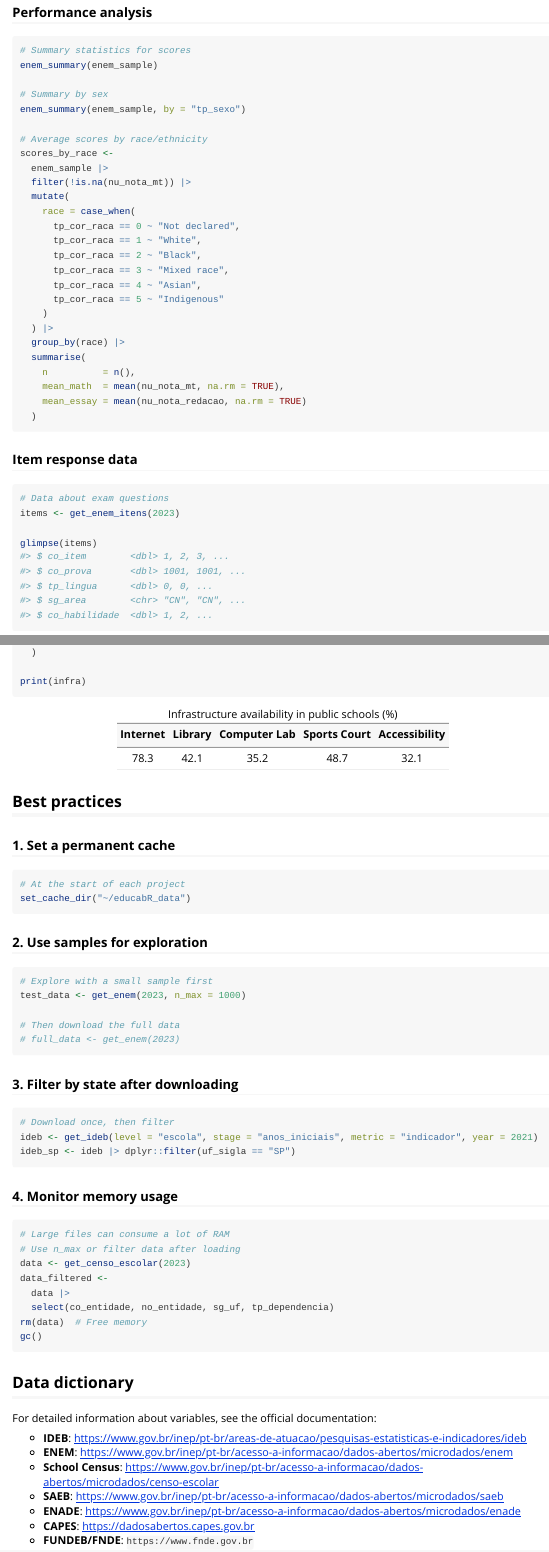
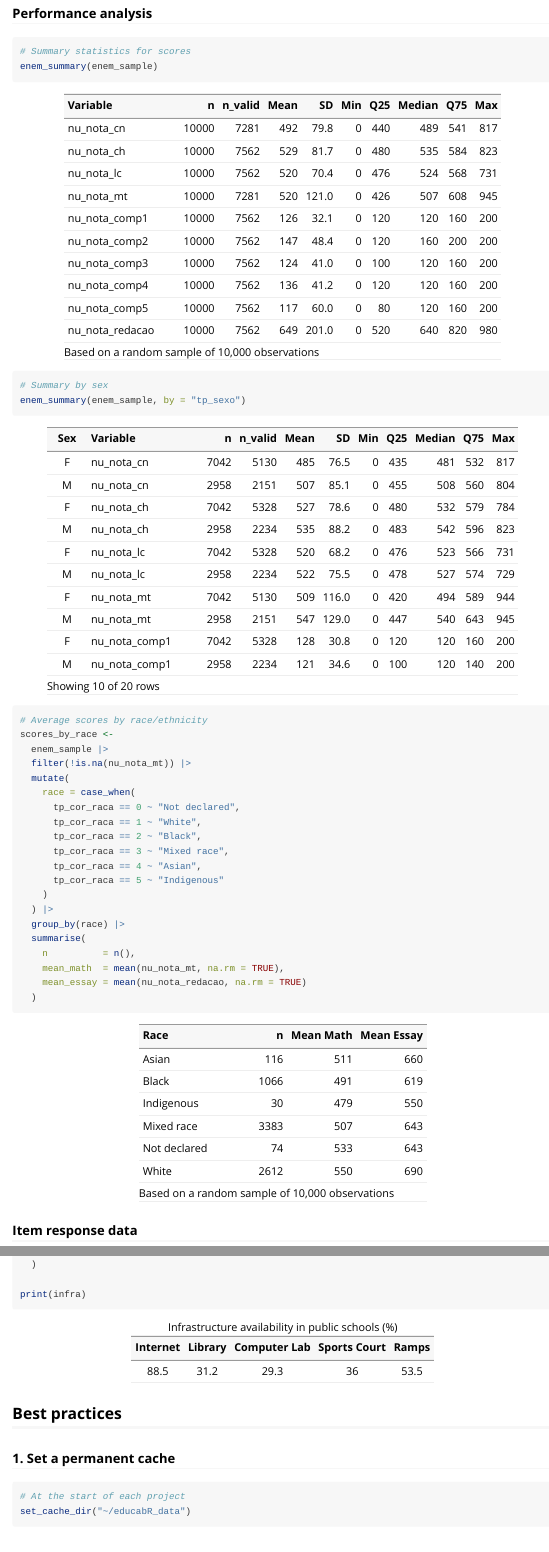
Before and after one commit to SidneyBissoli/educabR, an R Markdown document (vignettes/getting-started.Rmd): the page in a window 1100 px wide, from 4400 px down before the commit and from 4460 px down after it, so that both start at the same text, and a second part further down, joined at a grey line. Rendered offline with R 4.5, knitr and Pandoc, with nearby package versions.

Commit message:
docs: comprehensive update of getting-started vignette
- Update all glimpse outputs to match current data structure
- Add kableExtra tables for enem_summary, scores by race, and infra
- Fix School Census column types and variable names
- Add schools-by-type plot image
- Fix in_acessibilidade to in_acessibilidade_rampas
- Remove Portuguese labels from section headers

Co-Authored-By: Claude Opus 4.6 (1M context) <noreply@anthropic.com>

````diff
--- a/vignettes/getting-started.Rmd
+++ b/vignettes/getting-started.Rmd
@@ -259,10 +262,74 @@
 ```{r enem-analysis}
 # Summary statistics for scores
 enem_summary(enem_sample)
+```
 
+```{r enem-summary-table, echo = FALSE, eval = TRUE}
+suppressPackageStartupMessages(library(kableExtra))
+data.frame(
+  Variable        = c("nu_nota_cn", "nu_nota_ch", "nu_nota_lc", "nu_nota_mt",
+                       "nu_nota_comp1", "nu_nota_comp2", "nu_nota_comp3",
+                       "nu_nota_comp4", "nu_nota_comp5", "nu_nota_redacao"),
+  n               = 10000L,
+  n_valid         = c(7281L, 7562L, 7562L, 7281L, 7562L, 7562L, 7562L, 7562L, 7562L, 7562L),
+  Mean            = c(492, 529, 520, 520, 126, 147, 124, 136, 117, 649),
+  SD              = c(79.8, 81.7, 70.4, 121, 32.1, 48.4, 41.0, 41.2, 60.0, 201),
+  Min             = 0,
+  Q25             = c(440, 480, 476, 426, 120, 120, 100, 120, 80, 520),
+  Median          = c(489, 535, 524, 507, 120, 160, 120, 120, 120, 640),
+  Q75             = c(541, 584, 568, 608, 160, 200, 160, 160, 160, 820),
+  Max             = c(817, 823, 731, 945, 200, 200, 200, 200, 200, 980)
+) |>
+  kbl(align = "lrrrrrrrrr") |>
+  kable_styling(
+    bootstrap_options = c("striped", "hover", "condensed"),
+    full_width = FALSE
+  ) |>
+  column_spec(1, width = "10em") |>
+  footnote(
+    general = "Based on a random sample of 10,000 observations",
+    general_title = "",
+    footnote_as_chunk = TRUE
+  )
+```
+
+```{r enem-analysis-2}
 # Summary by sex
 enem_summary(enem_sample, by = "tp_sexo")
+```
 
+```{r enem-summary-by-sex-table, echo = FALSE, eval = TRUE}
+suppressPackageStartupMessages(library(kableExtra))
+data.frame(
+  Sex      = c("F", "M", "F", "M", "F", "M", "F", "M", "F", "M"),
+  Variable = c("nu_nota_cn", "nu_nota_cn", "nu_nota_ch", "nu_nota_ch",
+                "nu_nota_lc", "nu_nota_lc", "nu_nota_mt", "nu_nota_mt",
+                "nu_nota_comp1", "nu_nota_comp1"),
+  n        = c(7042L, 2958L, 7042L, 2958L, 7042L, 2958L, 7042L, 2958L, 7042L, 2958L),
+  n_valid  = c(5130L, 2151L, 5328L, 2234L, 5328L, 2234L, 5130L, 2151L, 5328L, 2234L),
+  Mean     = c(485, 507, 527, 535, 520, 522, 509, 547, 128, 121),
+  SD       = c(76.5, 85.1, 78.6, 88.2, 68.2, 75.5, 116, 129, 30.8, 34.6),
+  Min      = 0,
+  Q25      = c(435, 455, 480, 483, 476, 478, 420, 447, 120, 100),
+  Median   = c(481, 508, 532, 542, 523, 527, 494, 540, 120, 120),
+  Q75      = c(532, 560, 579, 596, 566, 574, 589, 643, 160, 140),
+  Max      = c(817, 804, 784, 823, 731, 729, 944, 945, 200, 200)
+) |>
+  kbl(align = "clrrrrrrrrr") |>
+  kable_styling(
+    bootstrap_options = c("striped", "hover", "condensed"),
+    full_width = FALSE
+  ) |>
+  column_spec(1, width = "3em") |>
+  column_spec(2, width = "10em") |>
+  footnote(
+    general = "Showing 10 of 20 rows",
+    general_title = "",
+    footnote_as_chunk = TRUE
+  )
+```
+
+```{r enem-analysis-3}
 # Average scores by race/ethnicity
 scores_by_race <-
   enem_sample |>
@@ -285,6 +352,30 @@
   )
 ```
 
+```{r enem-race-table, echo = FALSE, eval = TRUE}
+suppressPackageStartupMessages(library(kableExtra))
+data.frame(
+  Race       = c("Asian", "Black", "Indigenous", "Mixed race", "Not declared", "White"),
+  n          = c(116L, 1066L, 30L, 3383L, 74L, 2612L),
+  Mean_Math  = c(511, 491, 479, 507, 533, 550),
+  Mean_Essay = c(660, 619, 550, 643, 643, 690)
+) |>
+  kbl(
+    col.names = c("Race", "n", "Mean Math", "Mean Essay"),
+    align = "lrrr"
+  ) |>
+  kable_styling(
+    bootstrap_options = c("striped", "hover", "condensed"),
+    full_width = FALSE
+  ) |>
+  column_spec(1, width = "10em") |>
+  footnote(
+    general = "Based on a random sample of 10,000 observations",
+    general_title = "",
+    footnote_as_chunk = TRUE
+  )
+```
+
 ### Item response data
 
 ```{r enem-itens}
@@ -292,8 +383,3 @@
 items <- get_enem_itens(2023)
 
 glimpse(items)
-#> $ co_item        <dbl> 1, 2, 3, ...
-#> $ co_prova       <dbl> 1001, 1001, ...
-#> $ tp_lingua      <dbl> 0, 0, ...
-#> $ sg_area        <chr> "CN", "CN", ...
-#> $ co_habilidade  <dbl> 1, 2, ...
@@ -387,14 +495,14 @@
 ```{r censo-infra-table, echo = FALSE, eval = TRUE}
 library(kableExtra)
 data.frame(
-  Internet     = 78.3,
-  Library      = 42.1,
-  Computer_Lab = 35.2,
-  Sports_Court = 48.7,
-  Accessibility = 32.1
+  Internet     = 88.5,
+  Library      = 31.2,
+  Computer_Lab = 29.3,
+  Sports_Court = 36.0,
+  Ramps        = 53.5
 ) |>
   kbl(
-    col.names = c("Internet", "Library", "Computer Lab", "Sports Court", "Accessibility"),
+    col.names = c("Internet", "Library", "Computer Lab", "Sports Court", "Ramps"),
     align = "ccccc",
     caption = "Infrastructure availability in public schools (%)"
   ) |>
````
Also changed, not shown: vignettes/getting-started.Rmd (73 more changed lines), 1 other file.
